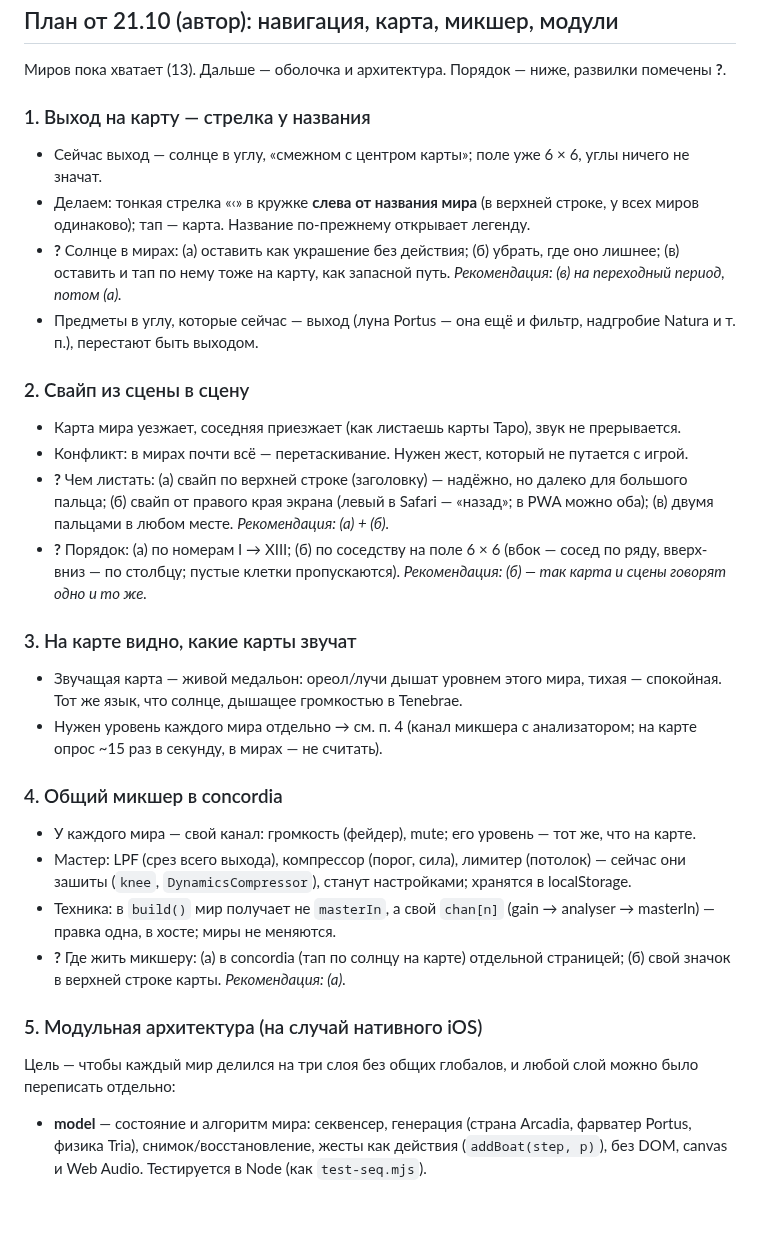
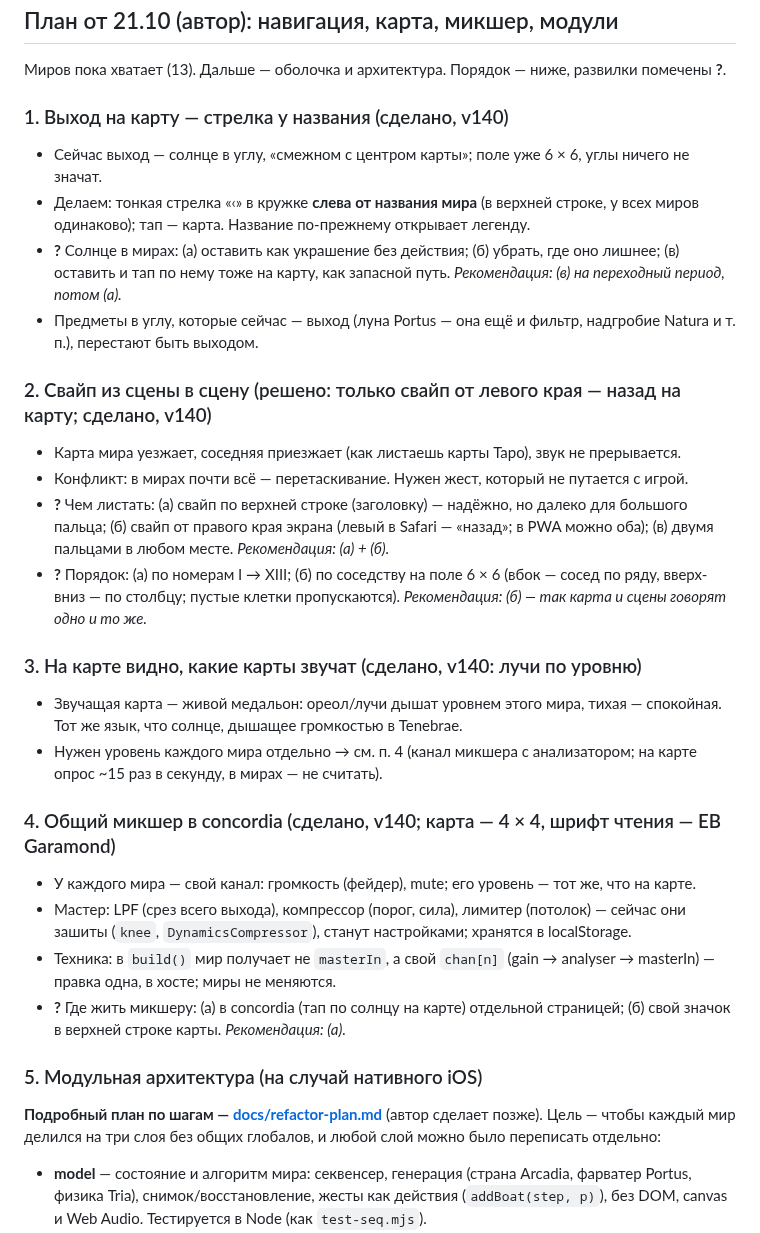
Before and after one commit to ai-slopes-hq/touch2decay, a Markdown page: ROADMAP.md, the part around the change. Rendered like a GitHub page; blank space fills up the shorter version.

```diff
--- a/ROADMAP.md
+++ b/ROADMAP.md
@@ -4,29 +4,30 @@
 
 Миров пока хватает (13). Дальше — оболочка и архитектура. Порядок — ниже, развилки помечены **?**.
 
-### 1. Выход на карту — стрелка у названия
+### 1. Выход на карту — стрелка у названия (сделано, v140)
 - Сейчас выход — солнце в углу, «смежном с центром карты»; поле уже 6 × 6, углы ничего не значат.
 - Делаем: тонкая стрелка «‹» в кружке **слева от названия мира** (в верхней строке, у всех миров одинаково); тап — карта. Название по-прежнему открывает легенду.
 - **?** Солнце в мирах: (а) оставить как украшение без действия; (б) убрать, где оно лишнее; (в) оставить и тап по нему тоже на карту, как запасной путь. *Рекомендация: (в) на переходный период, потом (а).*
 - Предметы в углу, которые сейчас — выход (луна Portus — она ещё и фильтр, надгробие Natura и т. п.), перестают быть выходом.
 
-### 2. Свайп из сцены в сцену
+### 2. Свайп из сцены в сцену (решено: только свайп от левого края — назад на карту; сделано, v140)
 - Карта мира уезжает, соседняя приезжает (как листаешь карты Таро), звук не прерывается.
 - Конфликт: в мирах почти всё — перетаскивание. Нужен жест, который не путается с игрой.
 - **?** Чем листать: (а) свайп по верхней строке (заголовку) — надёжно, но далеко для большого пальца; (б) свайп от правого края экрана (левый в Safari — «назад»; в PWA можно оба); (в) двумя пальцами в любом месте. *Рекомендация: (а) + (б).*
 - **?** Порядок: (а) по номерам I → XIII; (б) по соседству на поле 6 × 6 (вбок — сосед по ряду, вверх-вниз — по столбцу; пустые клетки пропускаются). *Рекомендация: (б) — так карта и сцены говорят одно и то же.*
 
-### 3. На карте видно, какие карты звучат
+### 3. На карте видно, какие карты звучат (сделано, v140: лучи по уровню)
 - Звучащая карта — живой медальон: ореол/лучи дышат уровнем этого мира, тихая — спокойная. Тот же язык, что солнце, дышащее громкостью в Tenebrae.
 - Нужен уровень каждого мира отдельно → см. п. 4 (канал микшера с анализатором; на карте опрос ~15 раз в секунду, в мирах — не считать).
 
-### 4. Общий микшер в concordia
+### 4. Общий микшер в concordia (сделано, v140; карта — 4 × 4, шрифт чтения — EB Garamond)
 - У каждого мира — свой канал: громкость (фейдер), mute; его уровень — тот же, что на карте.
 - Мастер: LPF (срез всего выхода), компрессор (порог, сила), лимитер (потолок) — сейчас они зашиты (`knee`, `DynamicsCompressor`), станут настройками; хранятся в localStorage.
 - Техника: в `build()` мир получает не `masterIn`, а свой `chan[n]` (gain → analyser → masterIn) — правка одна, в хосте; миры не меняются.
 - **?** Где жить микшеру: (а) в concordia (тап по солнцу на карте) отдельной страницей; (б) свой значок в верхней строке карты. *Рекомендация: (а).*
 
 ### 5. Модульная архитектура (на случай нативного iOS)
+**Подробный план по шагам — [docs/refactor-plan.md](docs/refactor-plan.md)** (автор сделает позже).
 Цель — чтобы каждый мир делился на три слоя без общих глобалов, и любой слой можно было переписать отдельно:
 - **model** — состояние и алгоритм мира: секвенсер, генерация (страна Arcadia, фарватер Portus, физика Tria), снимок/восстановление, жесты как действия (`addBoat(step, p)`), без DOM, canvas и Web Audio. Тестируется в Node (как `test-seq.mjs`).
 - **engine** — звук: граф узлов / worklet, интерфейс `setParam`, `noteOn`, `schedule`; модель зовёт только его. DSP в worklet-ах (пластина, монохорд, океан, пульсар, рельеф) — уже почти чистые функции, их проще всего перенести в C++/AUv3.
```
Also changed, not shown: CLAUDE.md (+2 -0 lines), docs/refactor-plan.md (added, +134 -0 lines).
